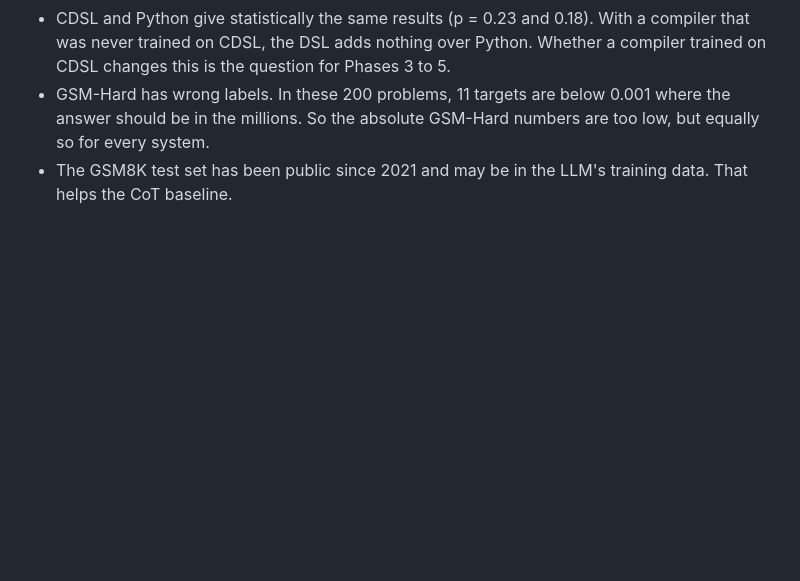
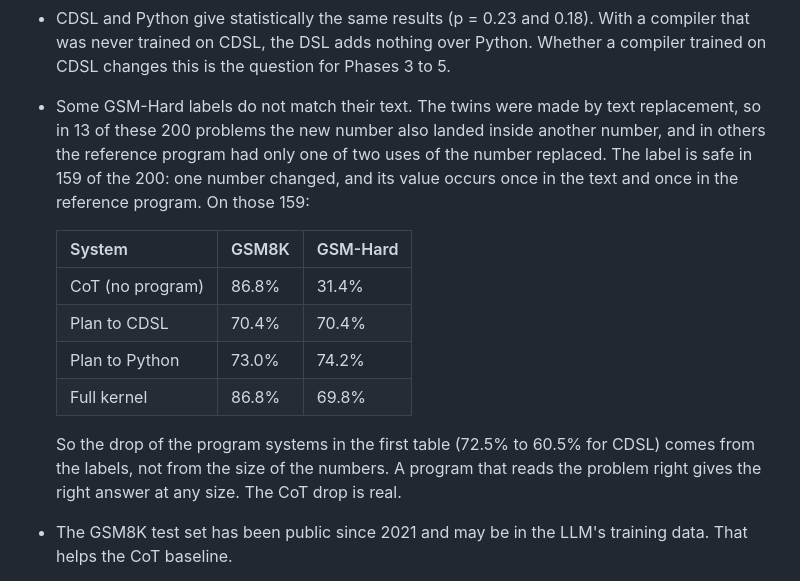
Before and after one commit to Jeova-Luks/cognitive-kernel, a Markdown page: README.md, the part around the change. Drawn GitHub-style; blank space fills up the shorter version.

Commit message:
docs(phase-2): report results on the GSM-Hard problems with safe labels

```diff
--- a/README.md
+++ b/README.md
@@ -148,9 +148,24 @@ What I take from these numbers, and what I do not:
   With a compiler that was never trained on CDSL, the DSL adds nothing over
   Python. Whether a compiler trained on CDSL changes this is the question for
   Phases 3 to 5.
-- GSM-Hard has wrong labels. In these 200 problems, 11 targets are below
-  0.001 where the answer should be in the millions. So the absolute GSM-Hard
-  numbers are too low, but equally so for every system.
+- Some GSM-Hard labels do not match their text. The twins were made by text
+  replacement, so in 13 of these 200 problems the new number also landed
+  inside another number, and in others the reference program had only one of
+  two uses of the number replaced. The label is safe in 159 of the 200: one
+  number changed, and its value occurs once in the text and once in the
+  reference program. On those 159:
+
+  | System | GSM8K | GSM-Hard |
+  |---|---|---|
+  | CoT (no program) | 86.8% | 31.4% |
+  | Plan to CDSL | 70.4% | 70.4% |
+  | Plan to Python | 73.0% | 74.2% |
+  | Full kernel | 86.8% | 69.8% |
+
+  So the drop of the program systems in the first table (72.5% to 60.5% for
+  CDSL) comes from the labels, not from the size of the numbers. A program
+  that reads the problem right gives the right answer at any size. The CoT
+  drop is real.
 - The GSM8K test set has been public since 2021 and may be in the LLM's
   training data. That helps the CoT baseline.
 
```
